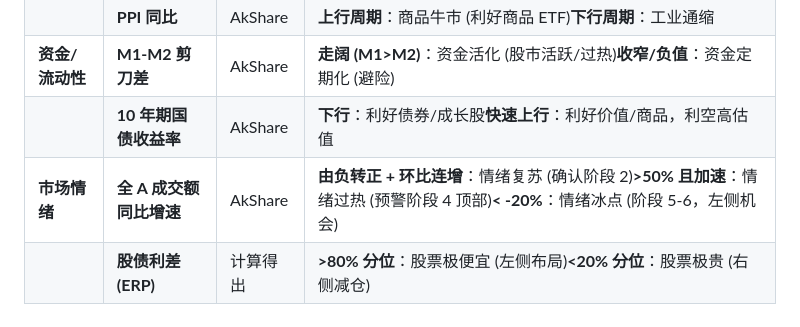
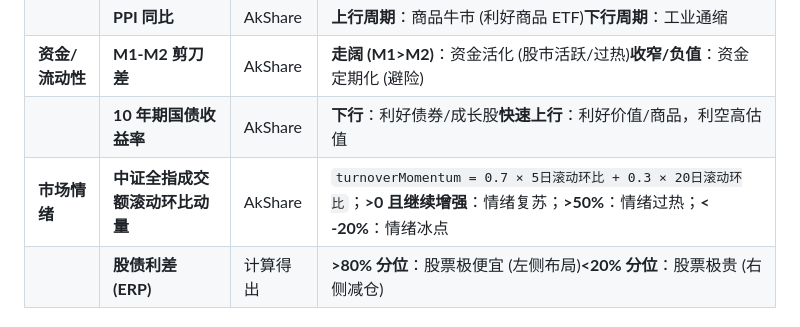
Before and after one commit to wutian1933-hub/MacroAssetAllocation, a Markdown page: README.md, the part around the change. Rendered like a GitHub page.

Commit message:
Update market sentiment metrics in README.md

```diff
--- a/README.md
+++ b/README.md
@@ -80,7 +80,7 @@
 | <br />     | **PPI 同比**      | AkShare | **上行周期**：商品牛市 (利好商品 ETF)**下行周期**：工业通缩                                                   |
 | **资金/流动性** | **M1-M2 剪刀差**   | AkShare | **走阔 (M1>M2)**：资金活化 (股市活跃/过热)**收窄/负值**：资金定期化 (避险)                                       |
 | <br />     | **10 年期国债收益率**  | AkShare | **下行**：利好债券/成长股**快速上行**：利好价值/商品，利空高估值                                                   |
-| **市场情绪**   | **全 A 成交额同比增速** | AkShare | **由负转正 + 环比连增**：情绪复苏 (确认阶段 2)**>50% 且加速**：情绪过热 (预警阶段 4 顶部)**< -20%**：情绪冰点 (阶段 5-6，左侧机会) |
+| **市场情绪**   | **中证全指成交额滚动环比动量** | AkShare | `turnoverMomentum = 0.7 × 5日滚动环比 + 0.3 × 20日滚动环比`；**>0 且继续增强**：情绪复苏；**>50%**：情绪过热；**< -20%**：情绪冰点 |
 | <br />     | **股债利差 (ERP)**  | 计算得出    | **>80% 分位**：股票极便宜 (左侧布局)**<20% 分位**：股票极贵 (右侧减仓)                                         |
 
 ### ETF标的池
```
